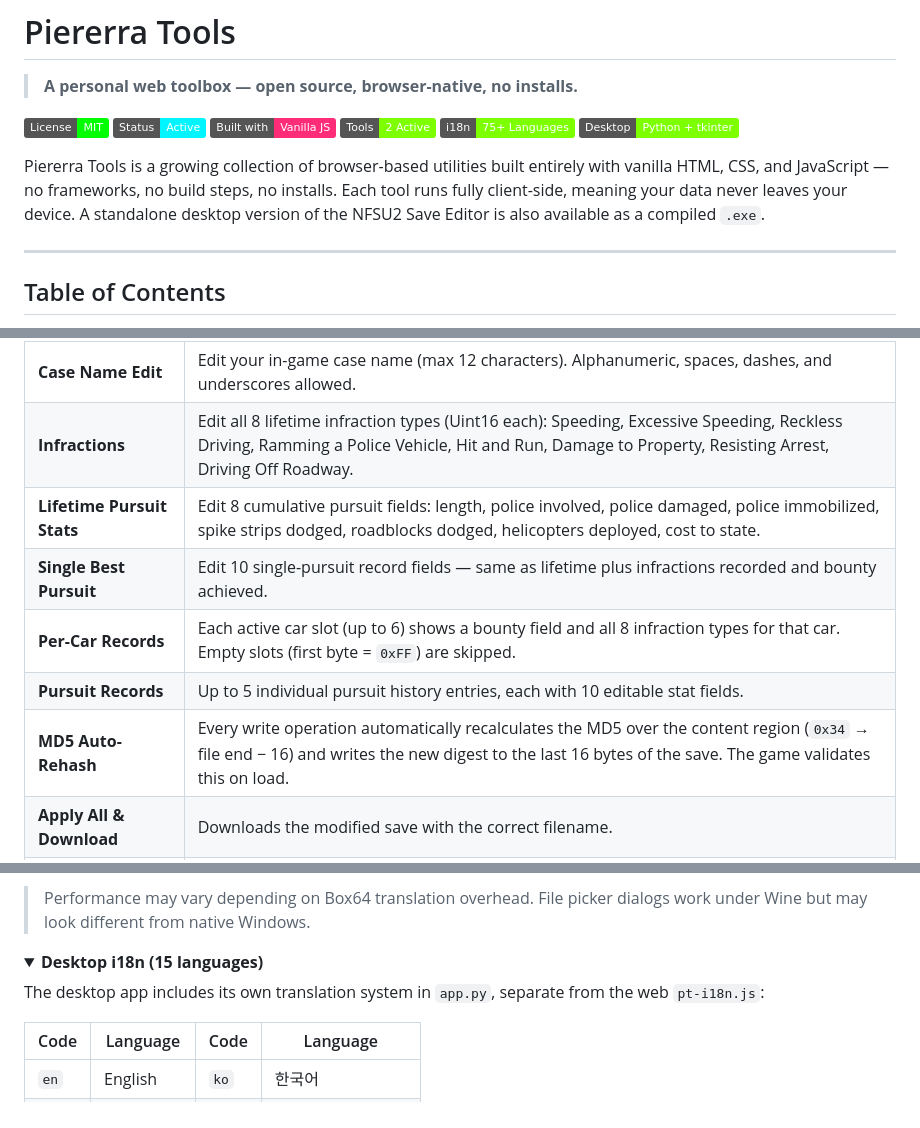
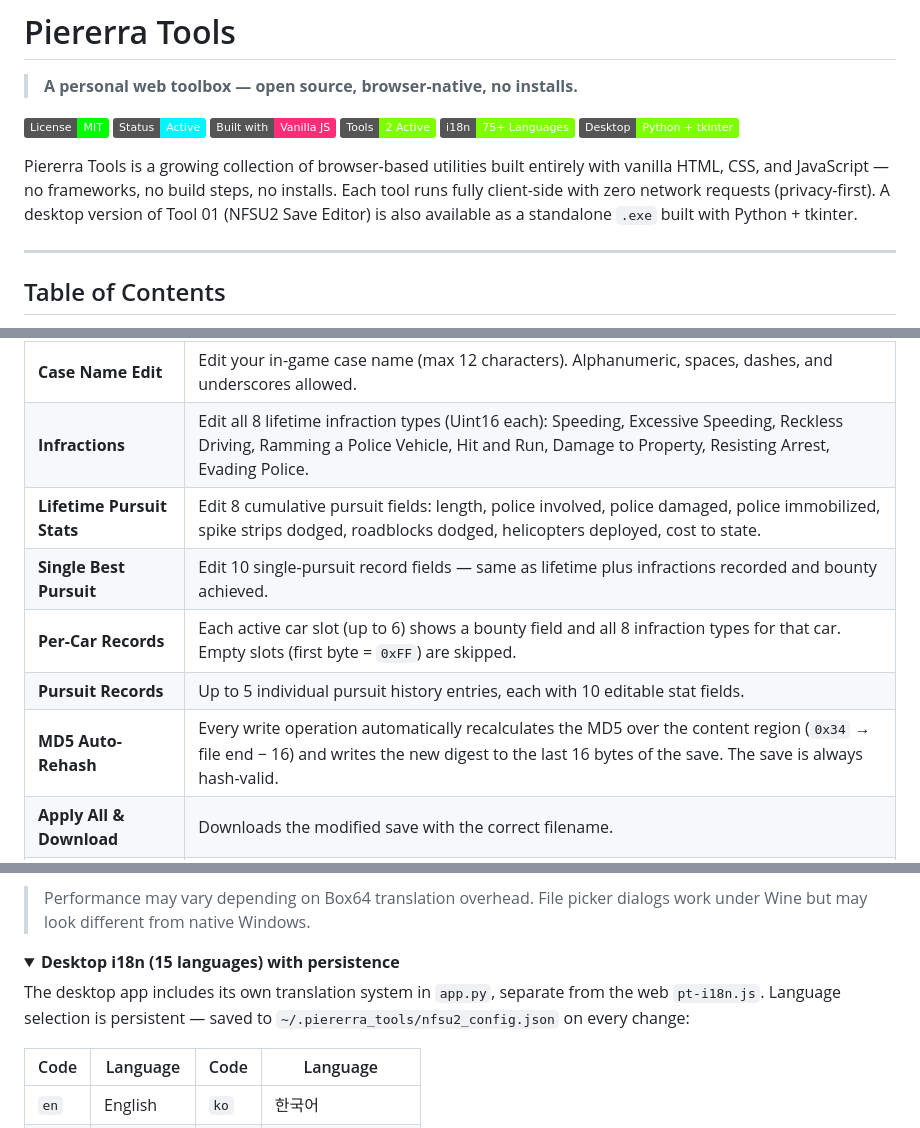
Before and after one commit to piererra/piererra-tools, a Markdown page: README.md, 3 parts joined by grey strips. Rendered like a GitHub page; folded sections open; badges without logos.

```diff
--- a/README.md
+++ b/README.md
@@ -9,7 +9,7 @@
 [![i18n: 75+ Languages](https://img.shields.io/badge/i18n-75%2B%20Languages-7dff00.svg)](#i18n-system)
 [![Desktop: Python + tkinter](https://img.shields.io/badge/Desktop-Python%20%2B%20tkinter-7dff00.svg)](#desktop-app)
 
-Piererra Tools is a growing collection of browser-based utilities built entirely with vanilla HTML, CSS, and JavaScript — no frameworks, no build steps, no installs. Each tool runs fully client-side, meaning your data never leaves your device. A standalone desktop version of the NFSU2 Save Editor is also available as a compiled `.exe`.
+Piererra Tools is a growing collection of browser-based utilities built entirely with vanilla HTML, CSS, and JavaScript — no frameworks, no build steps, no installs. Each tool runs fully client-side with zero network requests (privacy-first). A desktop version of Tool 01 (NFSU2 Save Editor) is also available as a standalone `.exe` built with Python + tkinter.
 
 ---
 
@@ -156,12 +157,12 @@ A full-featured save file editor for **Need for Speed Most Wanted 2005**. Edits
 | **Money Edit** | Set money to any value from 0 to 4,294,967,295 (unsigned 32-bit max). |
 | **Pursuit Bounty Edit** | Set the lifetime pursuit bounty to any unsigned 32-bit value. |
 | **Case Name Edit** | Edit your in-game case name (max 12 characters). Alphanumeric, spaces, dashes, and underscores allowed. |
-| **Infractions** | Edit all 8 lifetime infraction types (Uint16 each): Speeding, Excessive Speeding, Reckless Driving, Ramming a Police Vehicle, Hit and Run, Damage to Property, Resisting Arrest, Driving Off Roadway. |
+| **Infractions** | Edit all 8 lifetime infraction types (Uint16 each): Speeding, Excessive Speeding, Reckless Driving, Ramming a Police Vehicle, Hit and Run, Damage to Property, Resisting Arrest, Evading Police. |
 | **Lifetime Pursuit Stats** | Edit 8 cumulative pursuit fields: length, police involved, police damaged, police immobilized, spike strips dodged, roadblocks dodged, helicopters deployed, cost to state. |
 | **Single Best Pursuit** | Edit 10 single-pursuit record fields — same as lifetime plus infractions recorded and bounty achieved. |
 | **Per-Car Records** | Each active car slot (up to 6) shows a bounty field and all 8 infraction types for that car. Empty slots (first byte = `0xFF`) are skipped. |
 | **Pursuit Records** | Up to 5 individual pursuit history entries, each with 10 editable stat fields. |
-| **MD5 Auto-Rehash** | Every write operation automatically recalculates the MD5 over the content region (`0x34` → file end − 16) and writes the new digest to the last 16 bytes of the save. The game validates this on load. |
+| **MD5 Auto-Rehash** | Every write operation automatically recalculates the MD5 over the content region (`0x34` → file end − 16) and writes the new digest to the last 16 bytes of the save. The save is always hash-valid. |
 | **Apply All & Download** | Downloads the modified save with the correct filename. |
 | **Download Backup (.bak)** | Downloads the current buffer (including any edits) as a `.bak` file. |
 
@@ -455,9 +464,9 @@ The compiled `.exe` can be run inside **Winlator** (Android Wine environment):
 </details>
 
 <details>
-<summary><strong>Desktop i18n (15 languages)</strong></summary>
+<summary><strong>Desktop i18n (15 languages) with persistence</strong></summary>
 
-The desktop app includes its own translation system in `app.py`, separate from the web `pt-i18n.js`:
+The desktop app includes its own translation system in `app.py`, separate from the web `pt-i18n.js`. Language selection is persistent — saved to `~/.piererra_tools/nfsu2_config.json` on every change:
 
 | Code | Language | Code | Language |
 |---|---|---|---|
```
Also changed, not shown: other parts of README.md (+23 -14 lines).
